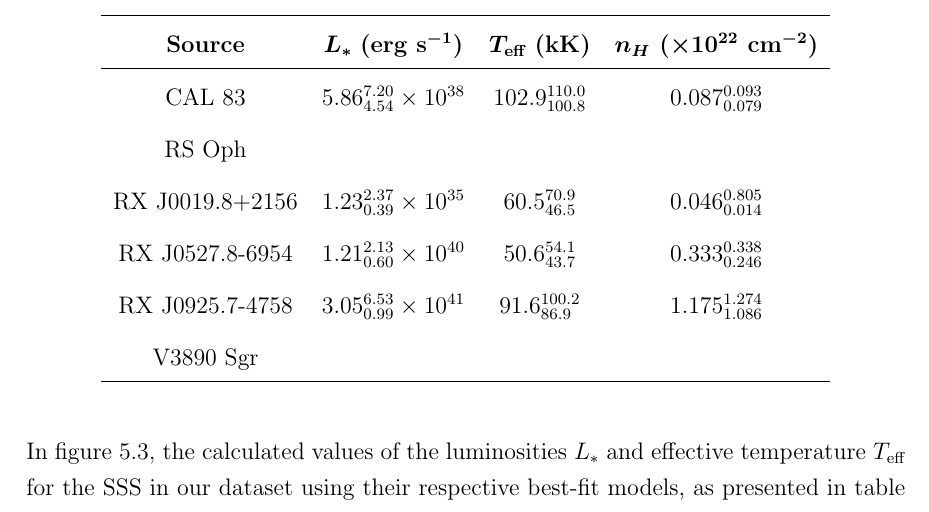
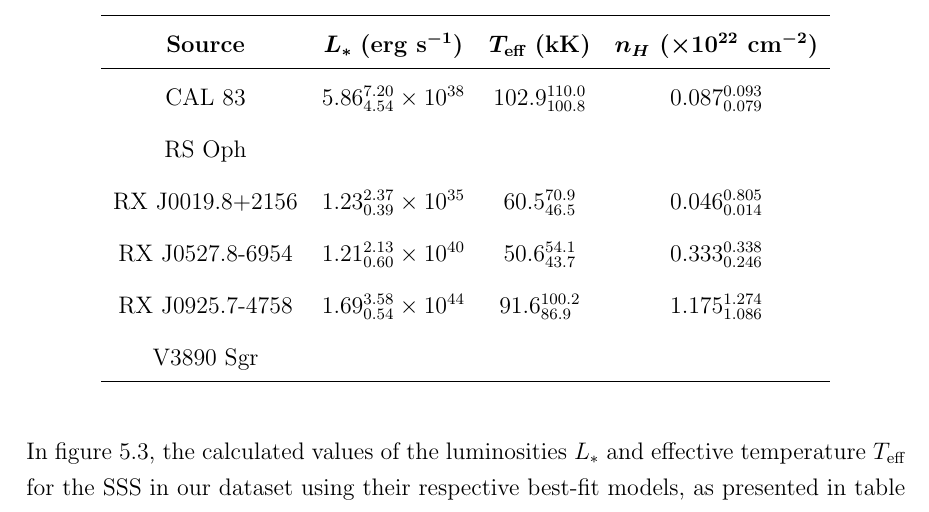
Before and after one commit to pararover/pb-phd-thesis-2024, a LaTeX thesis (main.tex, which reads chapters/05/results.tex): part of page 97 of 119, cut so that both start at the same text. Compiled offline with pdfLaTeX.

```diff
--- a/chapters/05/results.tex
+++ b/chapters/05/results.tex
@@ -105,7 +105,7 @@
 			{RS Oph} & {} & {} & {} \\
 			{RX J0019.8+2156} & {$1.23_{0.39}^{2.37}\times 10^{35}$} & {$60.5_{46.5}^{70.9}$} & {$0.046_{0.014}^{0.805}$} \\
 			{RX J0527.8-6954} & {$1.21_{0.60}^{2.13}\times 10^{40}$} & {$50.6_{43.7}^{54.1}$} & {$0.333_{0.246}^{0.338}$} \\
-			{RX J0925.7-4758} & {$3.05_{0.99}^{6.53}\times 10^{41}$} & {$91.6_{86.9}^{100.2}$} & {$1.175_{1.086}^{1.274}$} \\
+			{RX J0925.7-4758} & {$1.69_{0.54}^{3.58}\times 10^{44}$} & {$91.6_{86.9}^{100.2}$} & {$1.175_{1.086}^{1.274}$} \\
 			{V3890 Sgr} & {} & {} & {} \\
 			\hline
 			\end{tabular}
```
Also changed, not shown: images/L-Teff_all-SSS.png.
